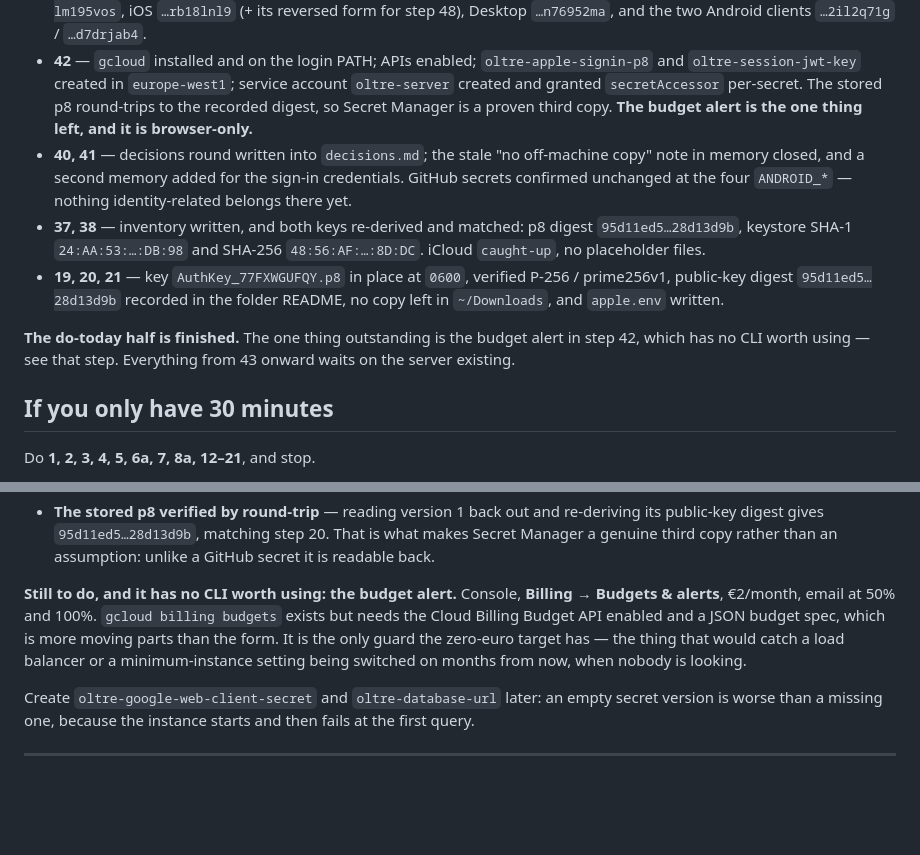
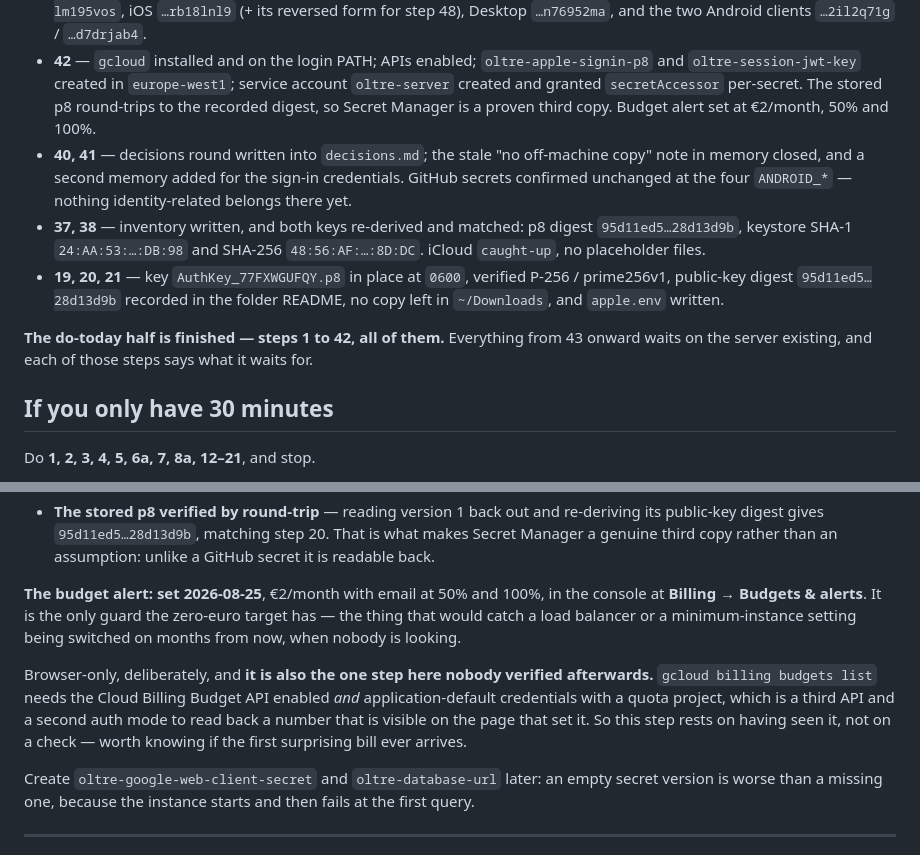
Before and after one commit to fardavide/oltre, a Markdown page: .claude/docs/identity-provisioning.md, 2 parts joined by grey strips. Drawn GitHub-style; blank space fills up the shorter version.

Commit message:
Identity provisioning: steps 1-42 complete
Budget alert set at 2 EUR/month with email at 50 and 100 per cent, which closes
the do-today half. Everything from 43 onward waits on the server existing.

Recorded honestly rather than ticked: it is the one step nobody verified
afterwards. Reading a budget back needs the Cloud Billing Budget API enabled and
application-default credentials with a quota project - a third API and a second
auth mode to confirm a number visible on the page that set it. So that step
rests on having seen it, which is worth knowing if a surprising bill ever
arrives.

Co-Authored-By: Claude Opus 5 (1M context) <noreply@anthropic.com>

```diff
--- a/.claude/docs/identity-provisioning.md
+++ b/.claude/docs/identity-provisioning.md
@@ -56,7 +56,7 @@ it out and I will place it, `chmod` it, verify it and record it. You should neve
 - **42** — `gcloud` installed and on the login PATH; APIs enabled; `oltre-apple-signin-p8` and
   `oltre-session-jwt-key` created in `europe-west1`; service account `oltre-server` created and
   granted `secretAccessor` per-secret. The stored p8 round-trips to the recorded digest, so Secret
-  Manager is a proven third copy. **The budget alert is the one thing left, and it is browser-only.**
+  Manager is a proven third copy. Budget alert set at €2/month, 50% and 100%.
 - **40, 41** — decisions round written into `decisions.md`; the stale "no off-machine copy" note in
   memory closed, and a second memory added for the sign-in credentials. GitHub secrets confirmed
   unchanged at the four `ANDROID_*` — nothing identity-related belongs there yet.
@@ -67,8 +67,8 @@ it out and I will place it, `chmod` it, verify it and record it. You should neve
   public-key digest `95d11ed5…28d13d9b` recorded in the folder README, no copy left in `~/Downloads`,
   and `apple.env` written.
 
-**The do-today half is finished.** The one thing outstanding is the budget alert in step 42, which
-has no CLI worth using — see that step. Everything from 43 onward waits on the server existing.
+**The do-today half is finished — steps 1 to 42, all of them.** Everything from 43 onward waits on
+the server existing, and each of those steps says what it waits for.
 
 ## If you only have 30 minutes
 
@@ -1295,11 +1295,16 @@ gcloud secrets get-iam-policy oltre-apple-signin-p8 --project=oltre-506614
   public-key digest gives `95d11ed5…28d13d9b`, matching step 20. That is what makes Secret Manager a
   genuine third copy rather than an assumption: unlike a GitHub secret it is readable back.
 
-**Still to do, and it has no CLI worth using: the budget alert.** Console,
-**Billing → Budgets & alerts**, €2/month, email at 50% and 100%. `gcloud billing budgets` exists but
-needs the Cloud Billing Budget API enabled and a JSON budget spec, which is more moving parts than
-the form. It is the only guard the zero-euro target has — the thing that would catch a load balancer
-or a minimum-instance setting being switched on months from now, when nobody is looking.
+**The budget alert: set 2026-08-25**, €2/month with email at 50% and 100%, in the console at
+**Billing → Budgets & alerts**. It is the only guard the zero-euro target has — the thing that would
+catch a load balancer or a minimum-instance setting being switched on months from now, when nobody
+is looking.
+
+Browser-only, deliberately, and **it is also the one step here nobody verified afterwards.**
+`gcloud billing budgets list` needs the Cloud Billing Budget API enabled *and* application-default
+credentials with a quota project, which is a third API and a second auth mode to read back a number
+that is visible on the page that set it. So this step rests on having seen it, not on a check —
+worth knowing if the first surprising bill ever arrives.
 
 Create `oltre-google-web-client-secret` and `oltre-database-url` later: an empty secret version is
 worse than a missing one, because the instance starts and then fails at the first query.
```
